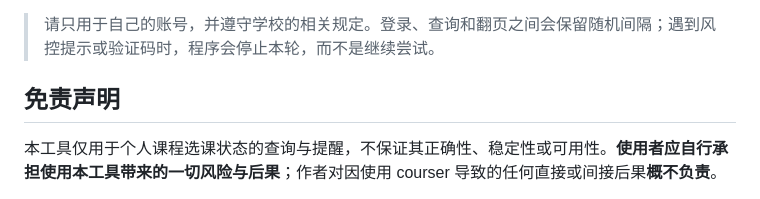
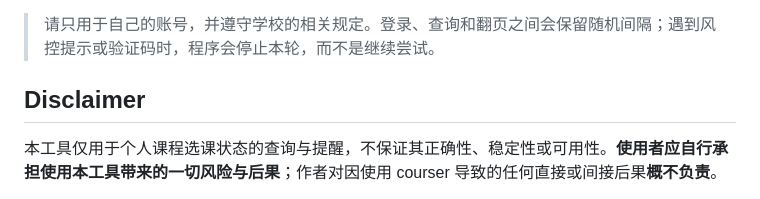
Before and after one commit to xjsongphy/courser, a Markdown page: README.md, the part around the change. Drawn GitHub-style.

Commit message:
docs: 免责声明标题改用英文 Disclaimer

```diff
--- a/README.md
+++ b/README.md
@@ -17,7 +17,7 @@
 
 > 请只用于自己的账号，并遵守学校的相关规定。登录、查询和翻页之间会保留随机间隔；遇到风控提示或验证码时，程序会停止本轮，而不是继续尝试。
 
-## 免责声明
+## Disclaimer
 
 本工具仅用于个人课程选课状态的查询与提醒，不保证其正确性、稳定性或可用性。**使用者应自行承担使用本工具带来的一切风险与后果**；作者对因使用 courser 导致的任何直接或间接后果**概不负责**。
 
```
